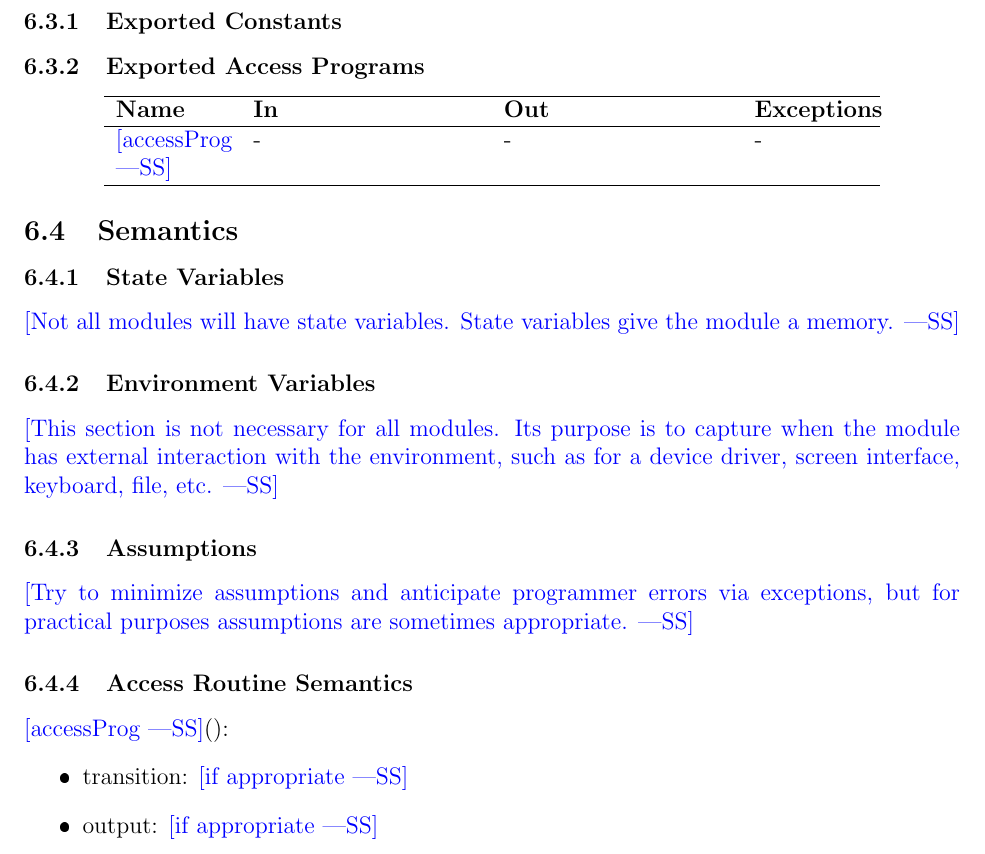
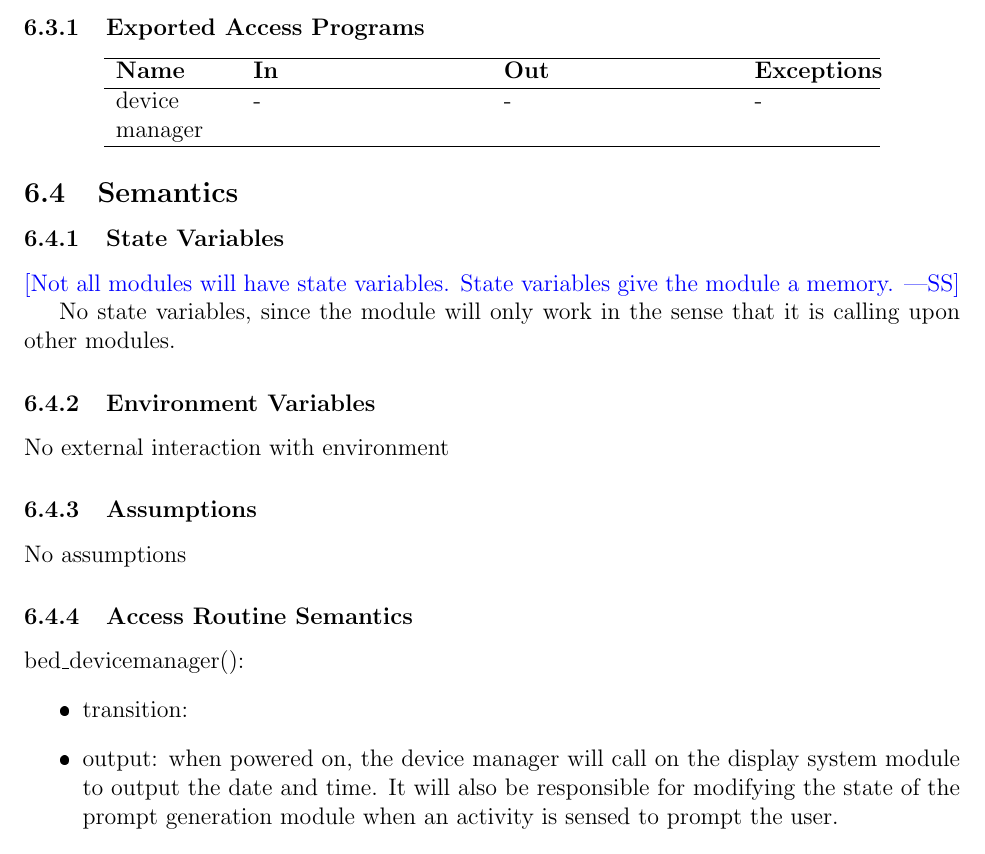
Before and after one commit to zakerl/Capstone_Project, a LaTeX document (docs/Design/SoftDetailedDes/MIS.tex): part of page 9 of 26, cut so that both start at the same text. The pictures show the PDF file docs/Design/SoftDetailedDes/MIS.pdf that the author committed with the source.

Commit message:
updated sect 6

```diff
--- a/docs/Design/SoftDetailedDes/MIS.tex
+++ b/docs/Design/SoftDetailedDes/MIS.tex
@@ -730,23 +730,22 @@ device manager & - & - & - \\
 \wss{Not all modules will have state variables.  State variables give the module
   a memory.}
 
+No state variables, since the module will only work in the sense that it is calling upon other modules.
+
 \subsubsection{Environment Variables}
 
-\wss{This section is not necessary for all modules.  Its purpose is to capture
-  when the module has external interaction with the environment, such as for a
-  device driver, screen interface, keyboard, file, etc.}
+No external interaction with environment
 
 \subsubsection{Assumptions}
 
-\wss{Try to minimize assumptions and anticipate programmer errors via
-  exceptions, but for practical purposes assumptions are sometimes appropriate.}
+No assumptions
 
 \subsubsection{Access Routine Semantics}
 
-\noindent bed_devicemanager():
+\noindent bed\_devicemanager():
 \begin{itemize}
 \item transition:
-\item output: when powered on, the device manager will output the date and time using the display system module. It will also be responsible for modifying the state of the prompt generation module when an activity is sensed to prompt the user. %After the user completes a prompt (i.e. in the prompt generation module), the state of the data storage module will change to store their data.
+\item output: when powered on, the device manager will call on the display system module to output the date and time. It will also be responsible for modifying the state of the prompt generation module when an activity is sensed to prompt the user. %After the user completes a prompt (i.e. in the prompt generation module), the state of the data storage module will change to store their data.
 \item exception: \wss{if appropriate}
 \end{itemize}
 
```
Also changed, not shown: docs/Design/SoftDetailedDes/MIS.pdf, docs/Design/SoftDetailedDes/MIS.tex (2 more changed lines).
